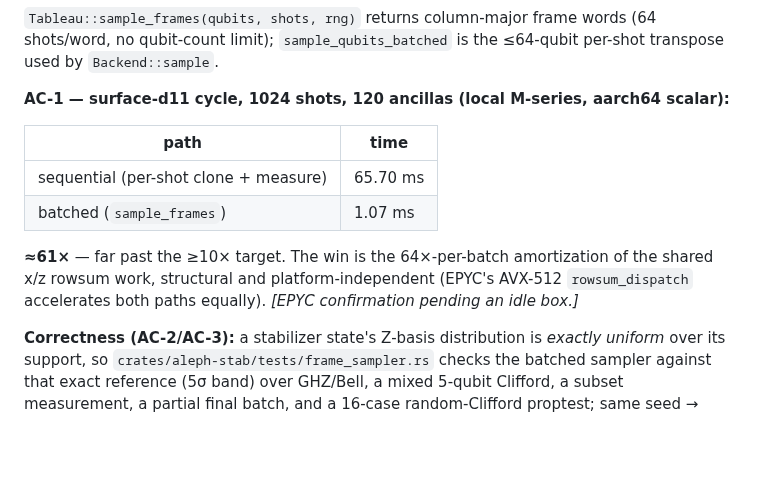
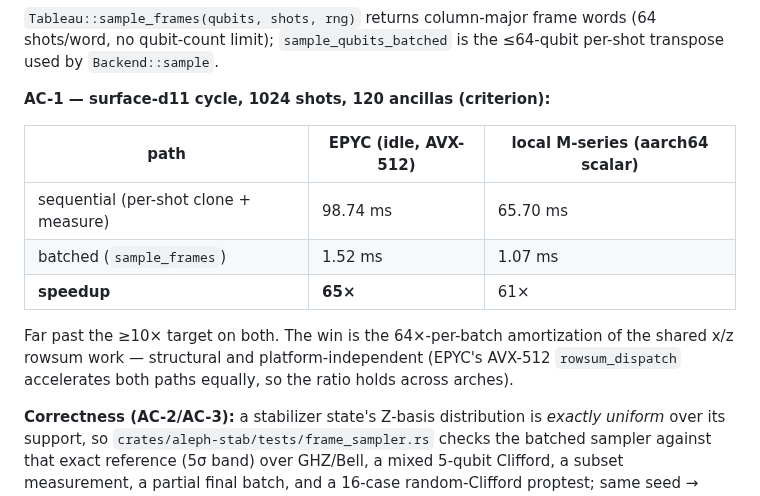
Before and after one commit to aleph-sim/aleph, a Markdown page: docs/perf/surface_code.md, the part around the change. GitHub-like rendering; blank space fills up the shorter version.

Commit message:
[P4.6-02] AC-1 EPYC confirmation: 65× on surface-d11
EPYC (idle, AVX-512) criterion: sequential 98.74 ms → batched 1.52 ms = 65×
(local aarch64 scalar was 61×). Updates the surface_code.md table + BACKLOG AC-1
with the real EPYC numbers; the cross-arch ratio confirms the win is the
64×-per-batch x/z amortization, not SIMD.

Co-Authored-By: Claude Fable 5 <noreply@anthropic.com>

```diff
--- a/docs/perf/surface_code.md
+++ b/docs/perf/surface_code.md
@@ -163,18 +163,18 @@ algorithm with `sign → word`, so the distribution is provably unchanged.
 (64 shots/word, no qubit-count limit); `sample_qubits_batched` is the ≤64-qubit
 per-shot transpose used by `Backend::sample`.
 
-**AC-1 — surface-d11 cycle, 1024 shots, 120 ancillas (local M-series, aarch64
-scalar):**
+**AC-1 — surface-d11 cycle, 1024 shots, 120 ancillas (criterion):**
 
-| path | time |
-| --- | --- |
-| sequential (per-shot clone + measure) | 65.70 ms |
-| batched (`sample_frames`) | 1.07 ms |
+| path | EPYC (idle, AVX-512) | local M-series (aarch64 scalar) |
+| --- | --- | --- |
+| sequential (per-shot clone + measure) | 98.74 ms | 65.70 ms |
+| batched (`sample_frames`) | 1.52 ms | 1.07 ms |
+| **speedup** | **65×** | 61× |
 
-**≈61×** — far past the ≥10× target. The win is the 64×-per-batch amortization
-of the shared x/z rowsum work, structural and platform-independent (EPYC's
-AVX-512 `rowsum_dispatch` accelerates both paths equally). *[EPYC confirmation
-pending an idle box.]*
+Far past the ≥10× target on both. The win is the 64×-per-batch amortization of
+the shared x/z rowsum work — structural and platform-independent (EPYC's AVX-512
+`rowsum_dispatch` accelerates both paths equally, so the ratio holds across
+arches).
 
 **Correctness (AC-2/AC-3):** a stabilizer state's Z-basis distribution is
 *exactly uniform* over its support, so `crates/aleph-stab/tests/frame_sampler.rs`
```
Also changed, not shown: BACKLOG.md (+1 -1 lines).
